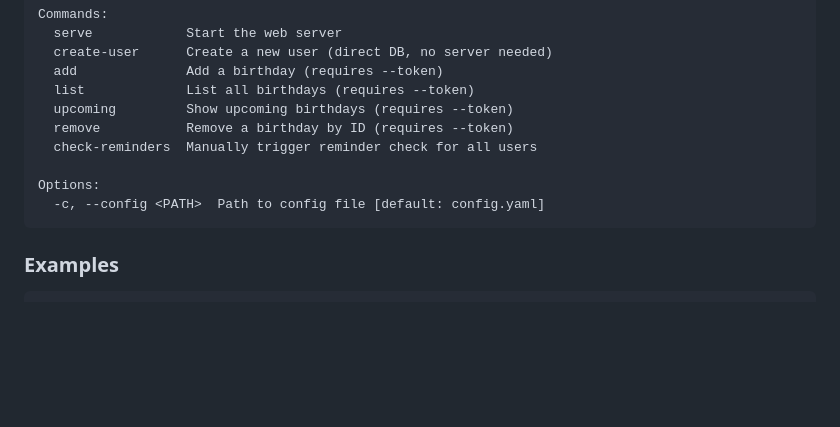
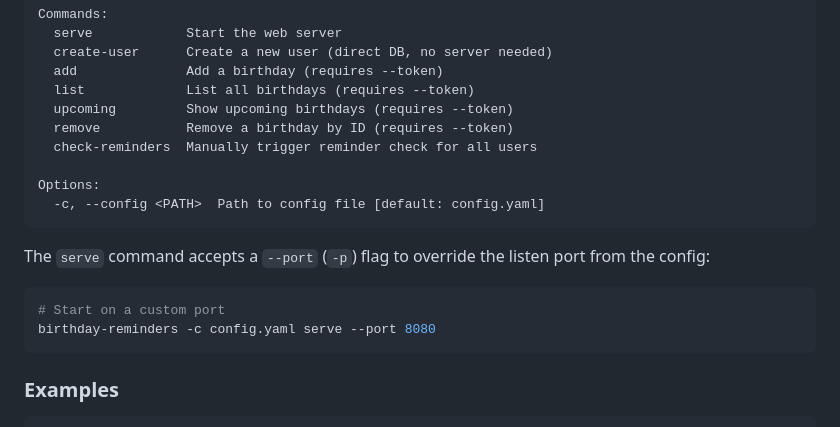
Before and after one commit to combro2k/birthday-reminders, a Markdown page: README.md, the part around the change. GitHub-like rendering; blank space fills up the shorter version.

Commit message:
Document --port flag for serve command

````diff
--- a/README.md
+++ b/README.md
@@ -327,6 +327,13 @@ Options:
   -c, --config <PATH>  Path to config file [default: config.yaml]
 ```
 
+The `serve` command accepts a `--port` (`-p`) flag to override the listen port from the config:
+
+```bash
+# Start on a custom port
+birthday-reminders -c config.yaml serve --port 8080
+```
+
 ### Examples
 
 ```bash
````
